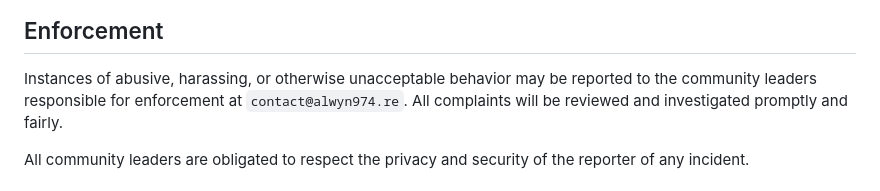
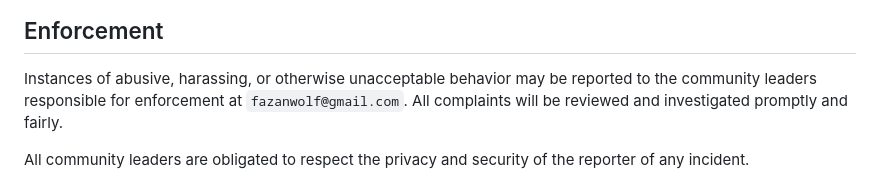
Before and after one commit to Fazanwolf/Skaldi, a Markdown page: CODE_OF_CONDUCT.md, the part around the change. Rendered like a GitHub page.

Commit message:
[UDPATE] Wrong mail *wink alwyn*

```diff
--- a/CODE_OF_CONDUCT.md
+++ b/CODE_OF_CONDUCT.md
@@ -60,7 +60,7 @@ representative at an online or offline event.
 
 Instances of abusive, harassing, or otherwise unacceptable behavior may be
 reported to the community leaders responsible for enforcement at
-`contact@alwyn974.re`.
+`fazanwolf@gmail.com`.
 All complaints will be reviewed and investigated promptly and fairly.
 
 All community leaders are obligated to respect the privacy and security of the
```
